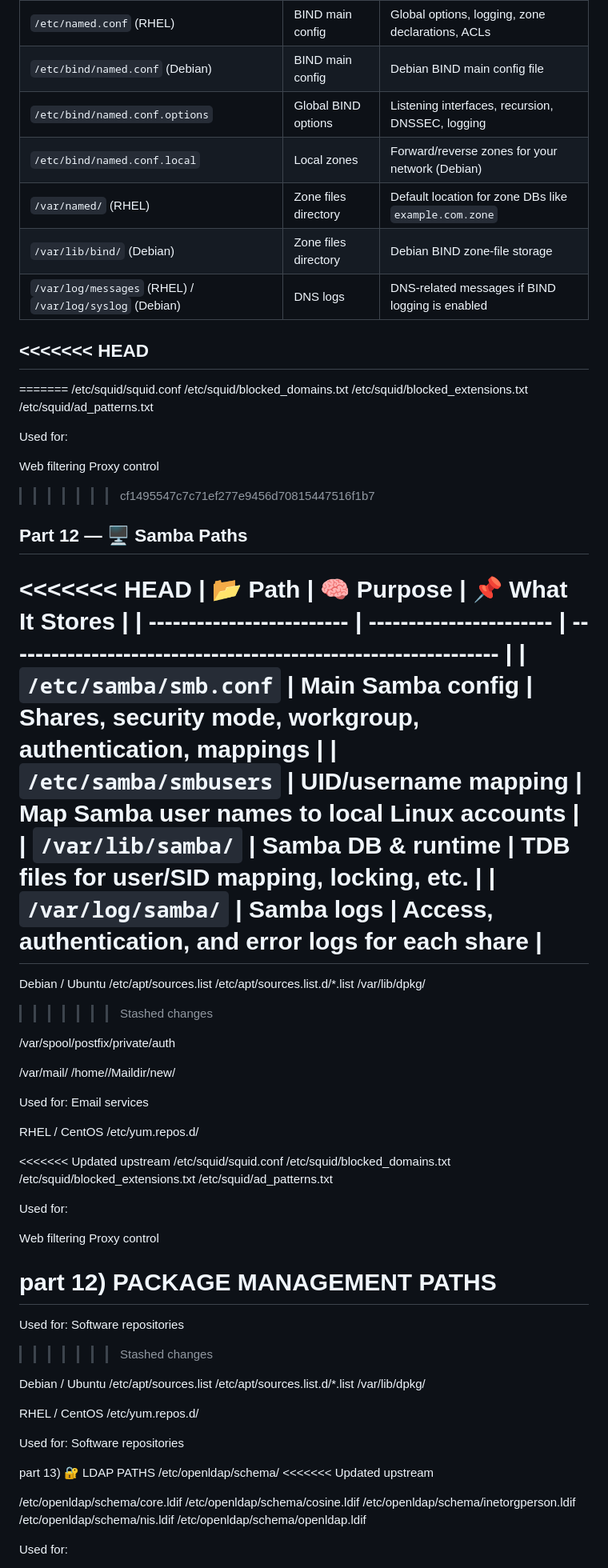
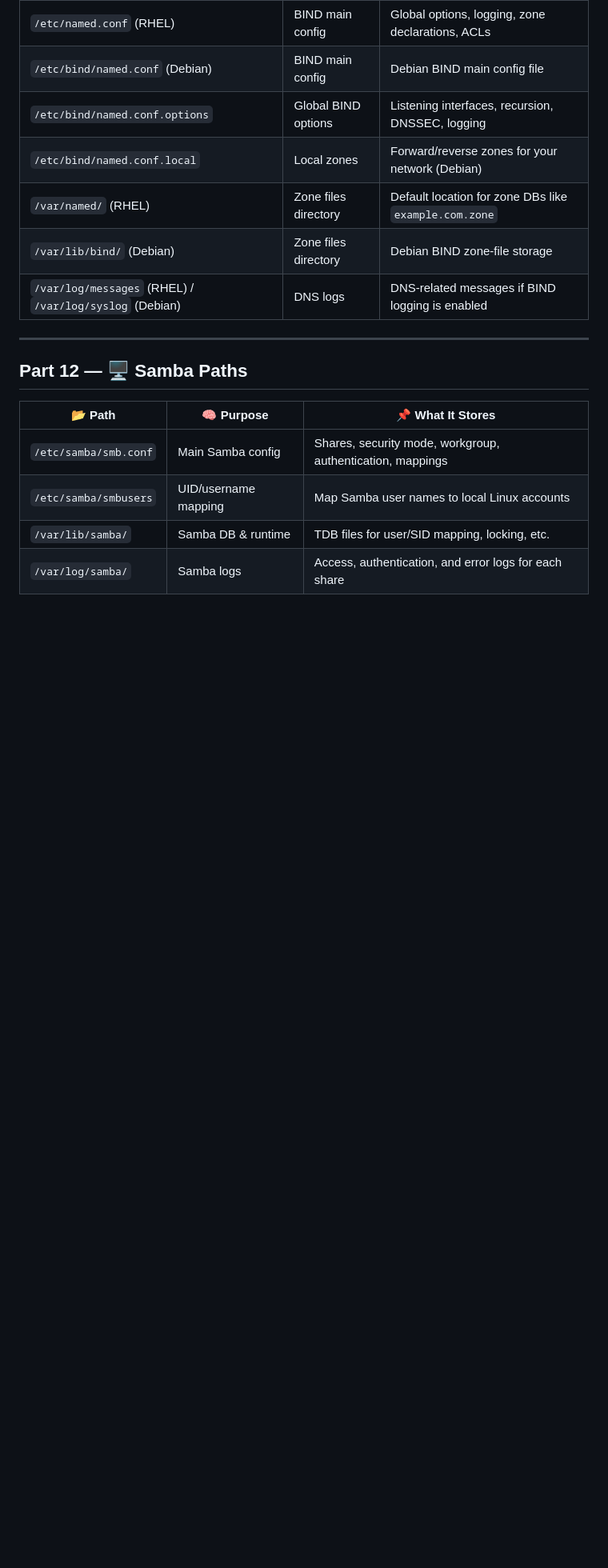
Before and after one commit to veenayaksirohi/DITISS, a Markdown page: COSA/Other/All Imp Paths.md, the part around one of its changes. Shown at 80% size. Drawn GitHub-style; blank space fills up the shorter version.

```diff
--- a/COSA/Other/All Imp Paths.md
+++ b/COSA/Other/All Imp Paths.md
@@ -432,85 +210,13 @@ Email services
 | `/var/lib/bind/` (Debian)                        | Zone files directory | Debian BIND zone-file storage                                  |
 | `/var/log/messages` (RHEL) / `/var/log/syslog` (Debian) | DNS logs     | DNS-related messages if BIND logging is enabled                |
 
-<<<<<<< HEAD
 ---
-=======
-/etc/squid/squid.conf
-/etc/squid/blocked_domains.txt
-/etc/squid/blocked_extensions.txt
-/etc/squid/ad_patterns.txt
-
-Used for:
-
-Web filtering
-Proxy control
->>>>>>> cf1495547c7c71ef277e9456d70815447516f1b7
 
 ## Part 12 — 🖥️ Samba Paths
 
-<<<<<<< HEAD
 | 📂 Path                   | 🧠 Purpose              | 📌 What It Stores                                              |
 | ------------------------- | ----------------------- | -------------------------------------------------------------- |
 | `/etc/samba/smb.conf`     | Main Samba config       | Shares, security mode, workgroup, authentication, mappings     |
 | `/etc/samba/smbusers`     | UID/username mapping    | Map Samba user names to local Linux accounts                   |
 | `/var/lib/samba/`         | Samba DB & runtime      | TDB files for user/SID mapping, locking, etc.                  |
 | `/var/log/samba/`         | Samba logs              | Access, authentication, and error logs for each share          |
-=======
-Debian / Ubuntu
-/etc/apt/sources.list
-/etc/apt/sources.list.d/*.list
-/var/lib/dpkg/
->>>>>>> Stashed changes
-
-/var/spool/postfix/private/auth
-
-/var/mail/<user>
-/home/<user>/Maildir/new/
-
-Used for:
-Email services
-
-RHEL / CentOS
-/etc/yum.repos.d/
-
-<<<<<<< Updated upstream
-/etc/squid/squid.conf
-/etc/squid/blocked_domains.txt
-/etc/squid/blocked_extensions.txt
-/etc/squid/ad_patterns.txt
-
-Used for:
-
-Web filtering
-Proxy control
-
-part 12) PACKAGE MANAGEMENT PATHS
-=======
-Used for:
-Software repositories
->>>>>>> Stashed changes
-
-Debian / Ubuntu
-/etc/apt/sources.list
-/etc/apt/sources.list.d/*.list
-/var/lib/dpkg/
-
-
-RHEL / CentOS
-/etc/yum.repos.d/
-
-Used for:
-Software repositories
-
-part 13) 🔐 LDAP PATHS
-/etc/openldap/schema/
-<<<<<<< Updated upstream
-
-/etc/openldap/schema/core.ldif
-/etc/openldap/schema/cosine.ldif
-/etc/openldap/schema/inetorgperson.ldif
-/etc/openldap/schema/nis.ldif
-/etc/openldap/schema/openldap.ldif
-
-Used for:
-
```
Also changed, not shown: other parts of COSA/Other/All Imp Paths.md (+0 -309 lines).
